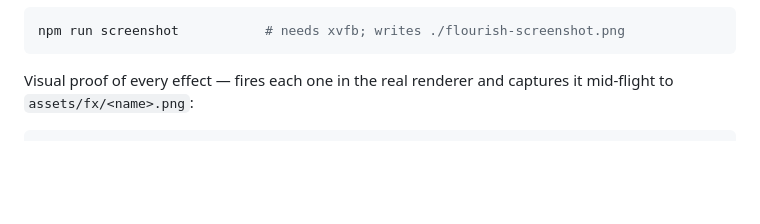
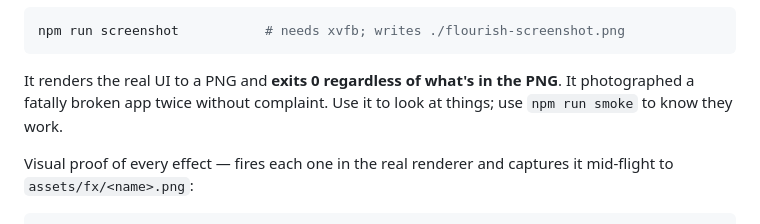
Before and after one commit to sevennus/flourish, a Markdown page: README.md, the part around one of its changes. Drawn GitHub-style; blank space fills up the shorter version.

````diff
--- a/README.md
+++ b/README.md
@@ -233,6 +308,10 @@ Headless GUI smoke test (renders the real UI under a virtual display → PNG):
 ```bash
 npm run screenshot           # needs xvfb; writes ./flourish-screenshot.png
 ```
+
+It renders the real UI to a PNG and **exits 0 regardless of what's in the PNG**.
+It photographed a fatally broken app twice without complaint. Use it to look at
+things; use `npm run smoke` to know they work.
 
 Visual proof of every effect — fires each one in the real renderer and captures
 it mid-flight to `assets/fx/<name>.png`:
````
Also changed, not shown: other parts of README.md (+77 -2 lines).
